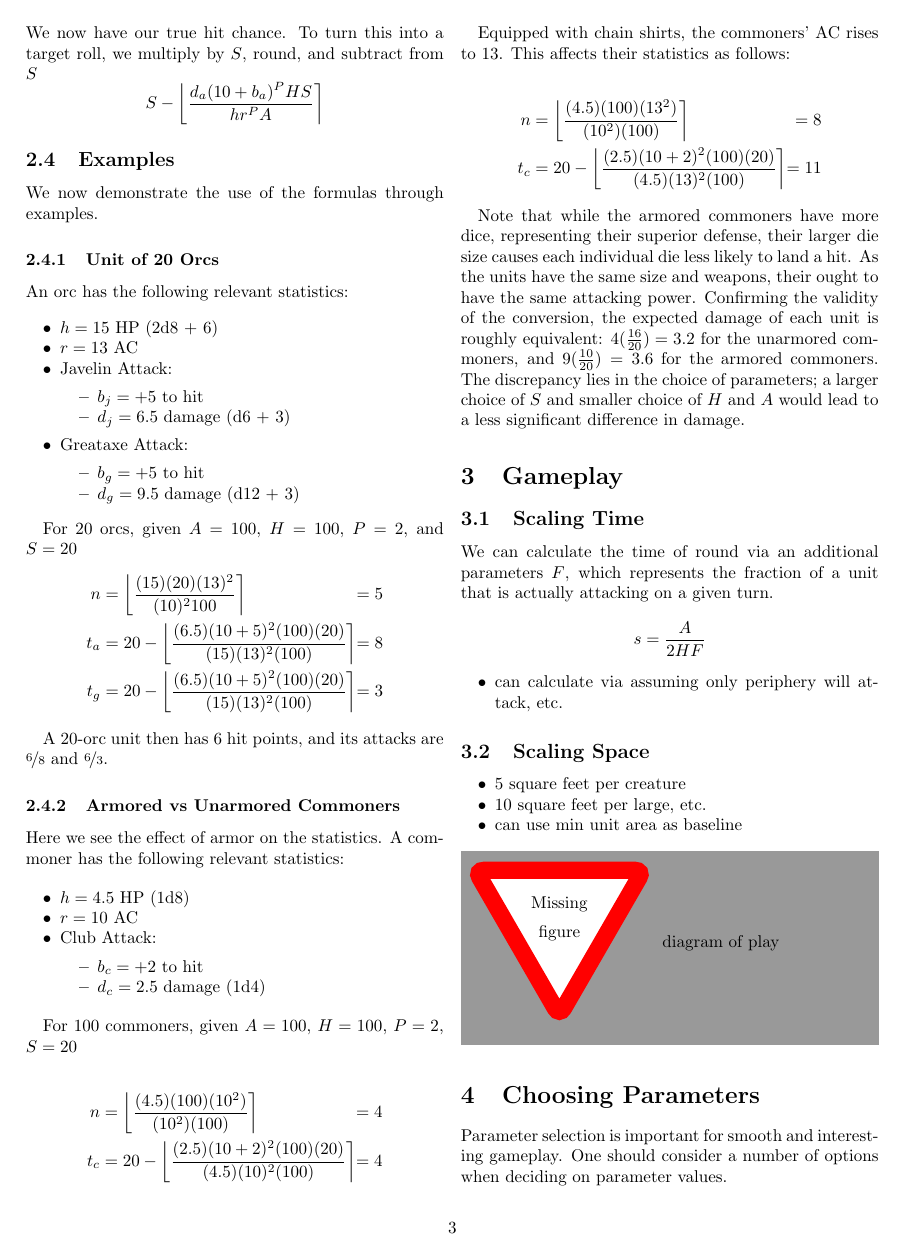
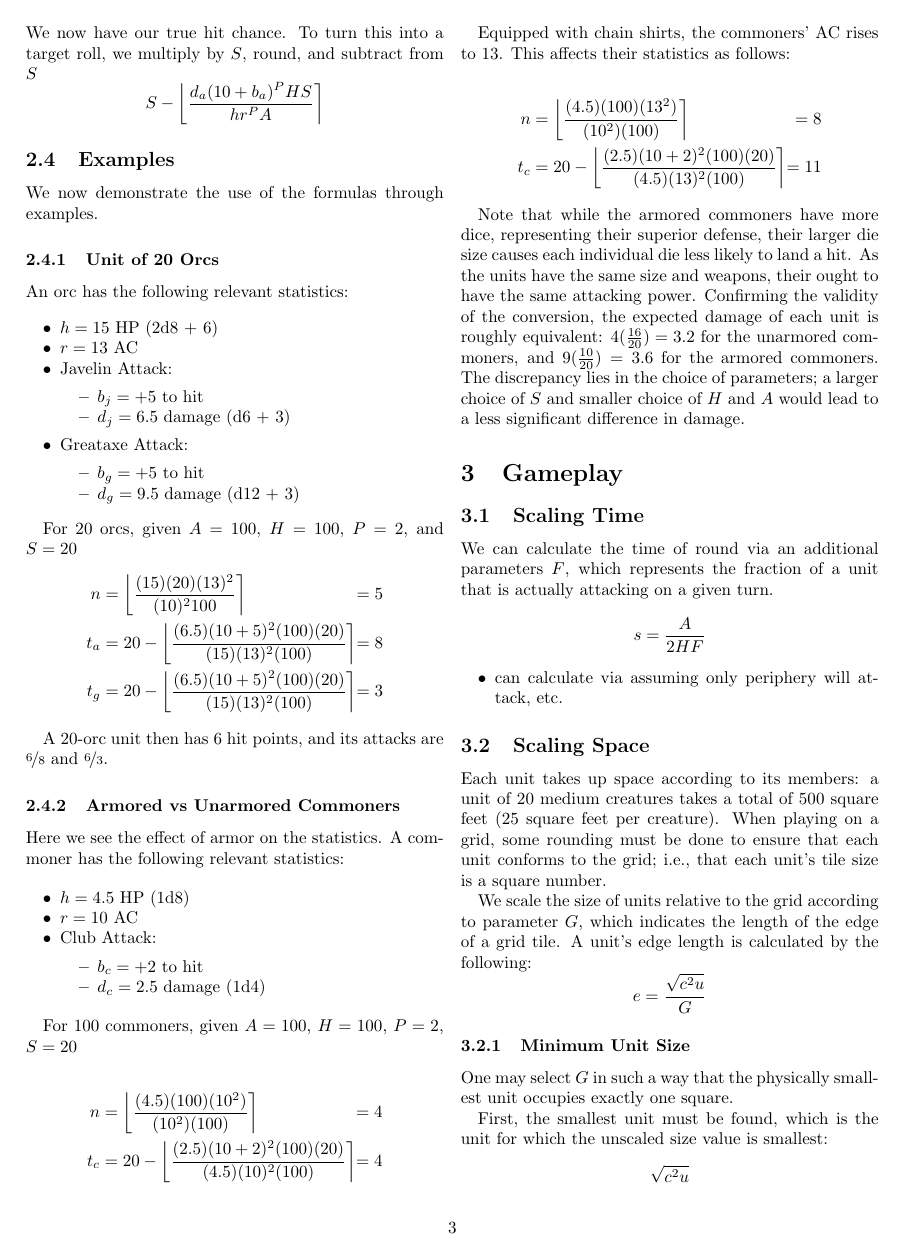
Before and after one commit to mlutze/battle-rules, a LaTeX document (main.tex): page 3 of 5. Compiled offline with pdfLaTeX.

Commit message:
add spacial scaling stuff

```diff
--- a/main.tex
+++ b/main.tex
@@ -397,8 +397,26 @@ which represents the fraction of a unit that is actually attacking on a given tu
 \end{itemize}
 \subsection{Scaling Space}
 
-\begin{itemize}
-    \item 5 square feet per creature
-    \item 10 square feet per large, etc.
-    \item can use min unit area as baseline
-\end{itemize}
+Each unit takes up space according to its members:
+a unit of 20 medium creatures takes a total of 500 square feet (25 square feet per creature).
+When playing on a grid,
+some rounding must be done to ensure that each unit conforms to the grid;
+i.e., that each unit's tile size is a square number.
+
+We scale the size of units relative to the grid
+according to parameter $G$,
+which indicates the length of the edge of a grid tile.
+A unit's edge length is calculated by the following:
+\[
+    e = \frac
+        {\sqrt{c^2 u}}
+        {G}
+\]
+
+\subsubsection{Minimum Unit Size}
+
+One may select $G$ in such a way that the physically smallest unit
+occupies exactly one square.
+
+First, the smallest unit must be found,
+which is the unit for which the unscaled size value is smallest:
@@ -405,3 +429,11 @@ which represents the fraction of a unit that is actually attacking on a given tu
+    G = \frac
+            {\sqrt{c^2 u}}
+            {1}
+\]
+which is easily simplified to
+\[
+    G = \sqrt{c^2 u}
+\]
 
 \missingfigure{diagram of play}
 
```
Also changed, not shown: main.tex (6 more changed lines).
